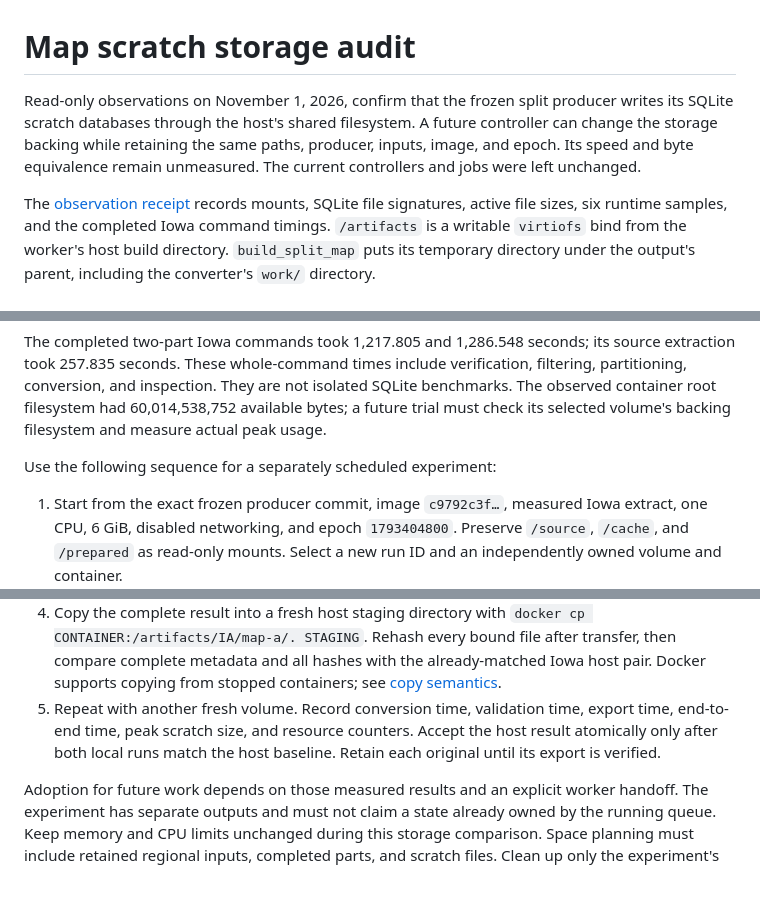
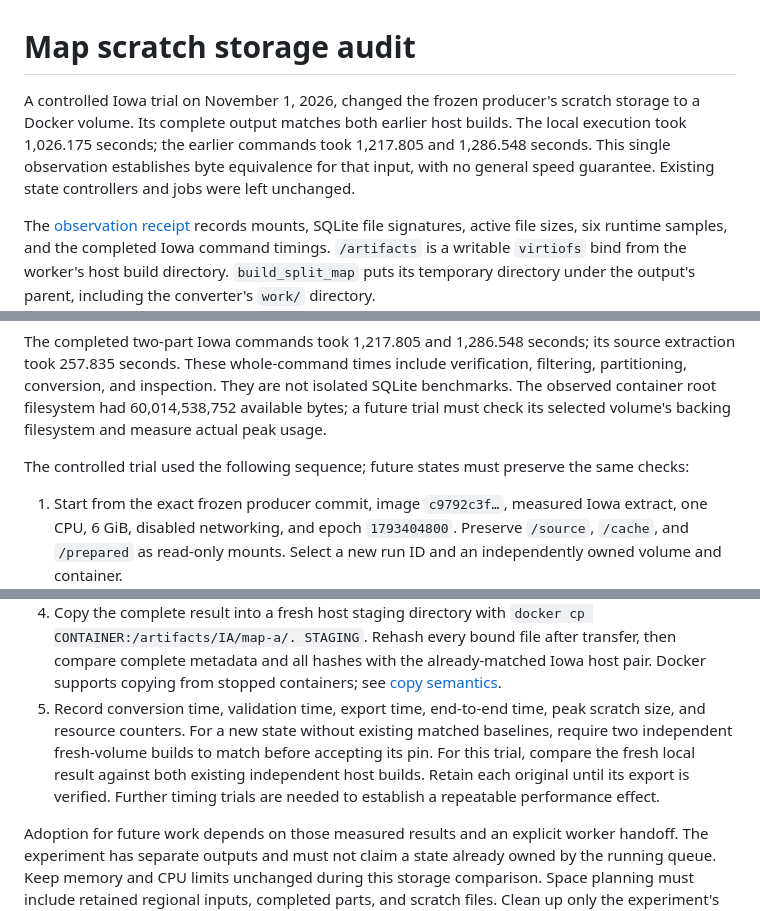
Before and after one commit to trottier/common-knowledge, a Markdown page: docs/android-map-scratch-storage.md, 3 parts joined by grey strips. Rendered like a GitHub page; blank space fills up the shorter version.

Commit message:
docs: lead the storage audit with measured trial results

```diff
--- a/docs/android-map-scratch-storage.md
+++ b/docs/android-map-scratch-storage.md
@@ -1,10 +1,11 @@
 # Map scratch storage audit
 
-Read-only observations on November 1, 2026, confirm that the frozen split
-producer writes its SQLite scratch databases through the host's shared
-filesystem. A future controller can change the storage backing while retaining
-the same paths, producer, inputs, image, and epoch. Its speed and byte equivalence
-remain unmeasured. The current controllers and jobs were left unchanged.
+A controlled Iowa trial on November 1, 2026, changed the frozen producer's
+scratch storage to a Docker volume. Its complete output matches both earlier
+host builds. The local execution took 1,026.175 seconds; the earlier commands
+took 1,217.805 and 1,286.548 seconds. This single observation establishes byte
+equivalence for that input, with no general speed guarantee. Existing state
+controllers and jobs were left unchanged.
 
 The [observation receipt](evidence/android-map-scratch-observation.json) records
 mounts, SQLite file signatures, active file sizes, six runtime samples, and the
@@ -36,7 +37,8 @@ isolated SQLite benchmarks. The observed container root filesystem had
 60,014,538,752 available bytes; a future trial must check its selected volume's
 backing filesystem and measure actual peak usage.
 
-Use the following sequence for a separately scheduled experiment:
+The controlled trial used the following sequence; future states must preserve
+the same checks:
 
 1. Start from the exact frozen producer commit, image `c9792c3f…`, measured Iowa
    extract, one CPU, 6 GiB, disabled networking, and epoch `1793404800`. Preserve
@@ -57,10 +59,13 @@ Use the following sequence for a separately scheduled experiment:
    after transfer, then compare complete metadata and all hashes with the
    already-matched Iowa host pair. Docker supports copying from stopped
    containers; see [copy semantics](https://docs.docker.com/reference/cli/docker/container/cp/).
-5. Repeat with another fresh volume. Record conversion time, validation time,
-   export time, end-to-end time, peak scratch size, and resource counters.
-   Accept the host result atomically only after both local runs match the host
-   baseline. Retain each original until its export is verified.
+5. Record conversion time, validation time, export time, end-to-end time,
+   peak scratch size, and resource counters. For a new state without existing
+   matched baselines, require two independent fresh-volume builds to match
+   before accepting its pin. For this trial, compare the fresh local result
+   against both existing independent host builds. Retain each original until
+   its export is verified. Further timing trials are needed to establish a
+   repeatable performance effect.
 
 Adoption for future work depends on those measured results and an explicit
 worker handoff. The experiment has separate outputs and must not claim a state
```
